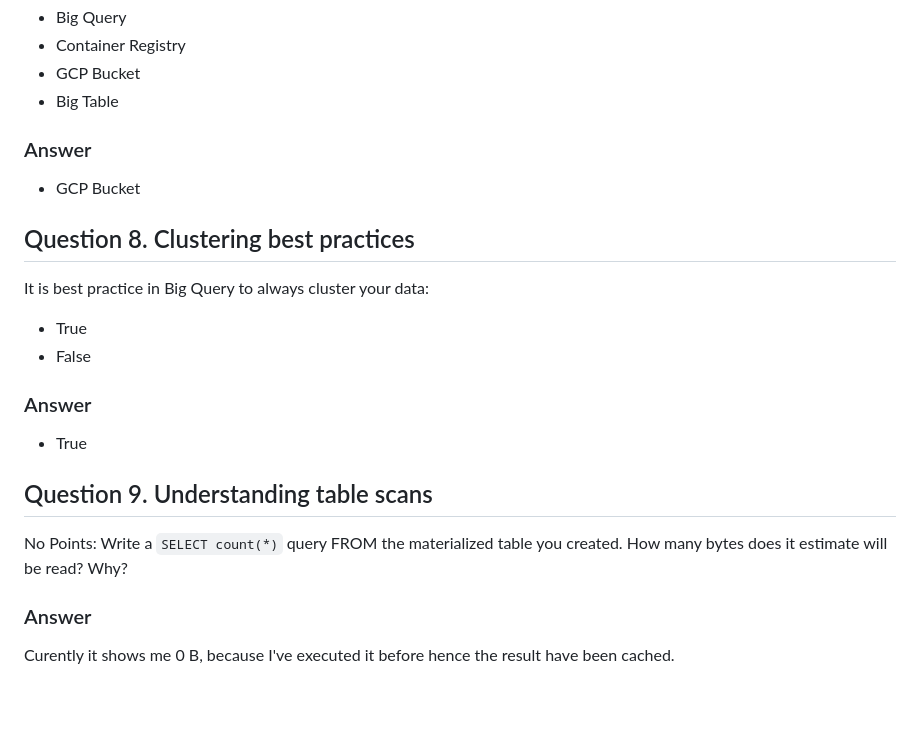
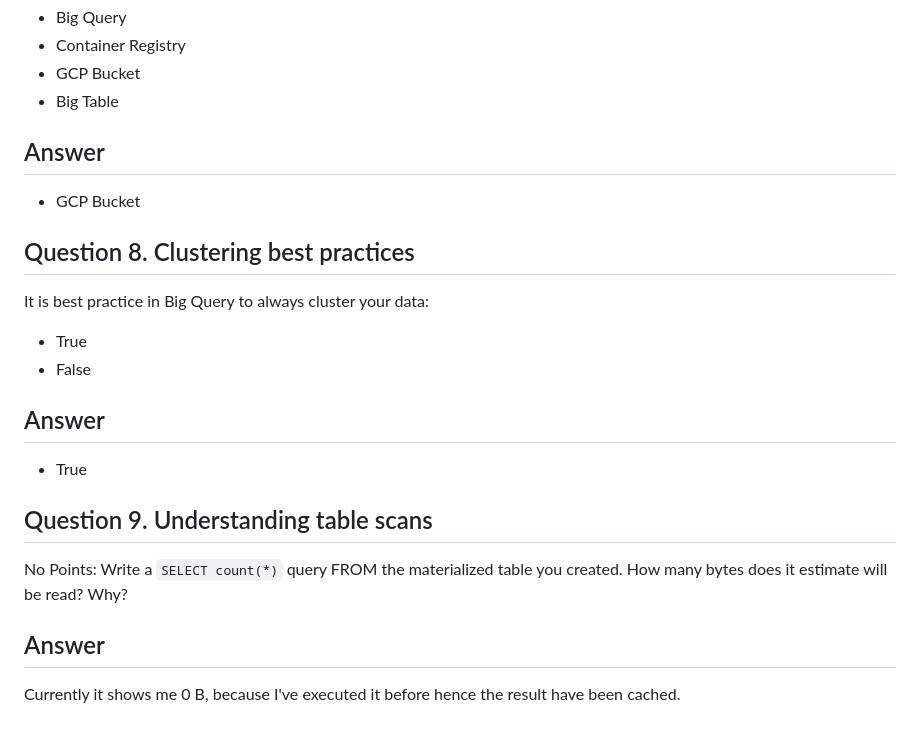
Before and after one commit to cjentila/data-engineering-implementation, a Markdown page: 03-data-warehouse/answers.md, the part around one of its changes. Rendered like a GitHub page; blank space fills up the shorter version.

```diff
--- a/03-data-warehouse/answers.md
+++ b/03-data-warehouse/answers.md
@@ -169,7 +169,7 @@ Where is the data stored in the External Table you created?
 - GCP Bucket
 - Big Table
 
-### Answer
+## Answer
 - GCP Bucket
 
 ## Question 8. Clustering best practices
@@ -178,12 +178,12 @@ It is best practice in Big Query to always cluster your data:
 - True
 - False
 
-### Answer
+## Answer
 - True
 
 ## Question 9. Understanding table scans
 
 No Points: Write a `SELECT count(*)` query FROM the materialized table you created. How many bytes does it estimate will be read? Why?
 
-### Answer
-Curently it shows me 0 B, because I've executed it before hence the result have been cached.
+## Answer
+Currently it shows me 0 B, because I've executed it before hence the result have been cached.
```
Also changed, not shown: other parts of 03-data-warehouse/answers.md (+4 -4 lines).
